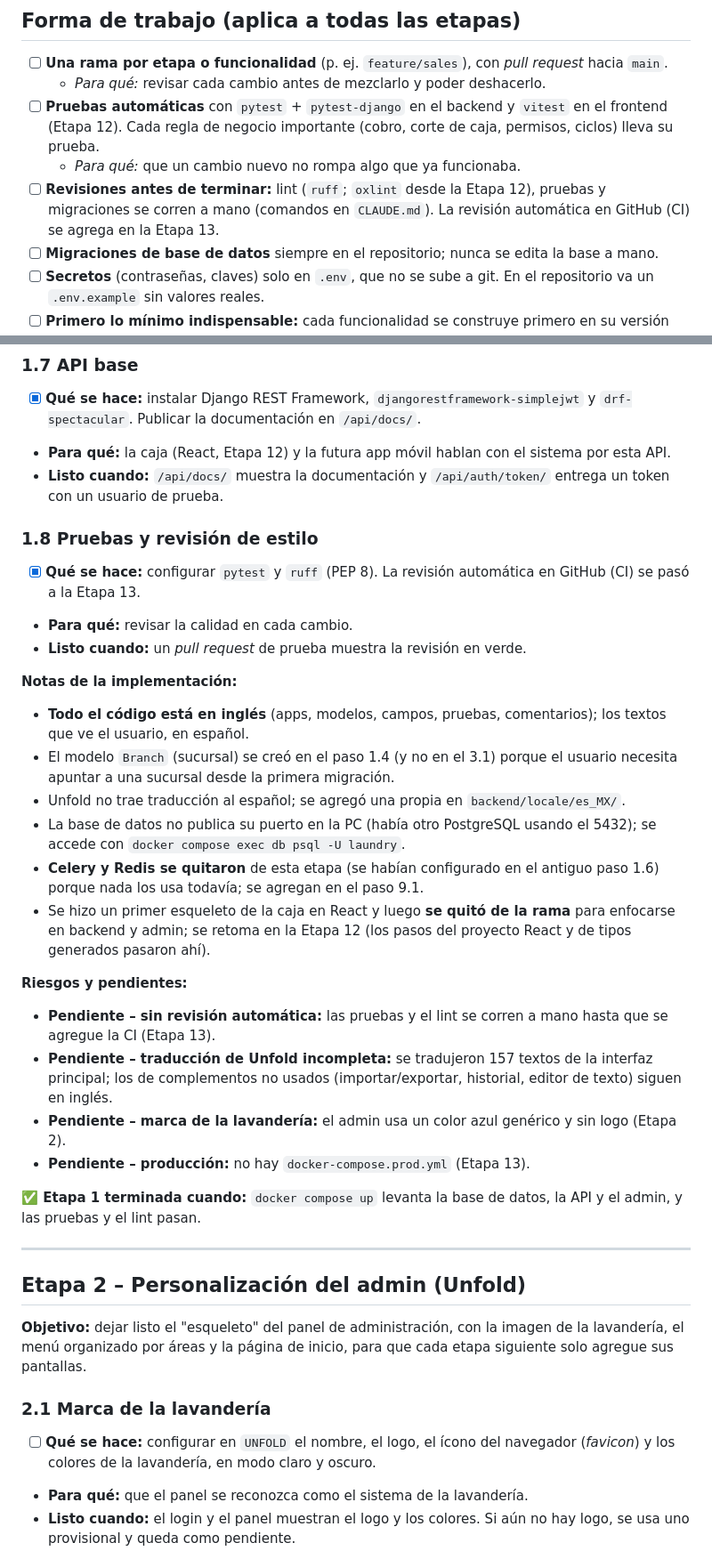
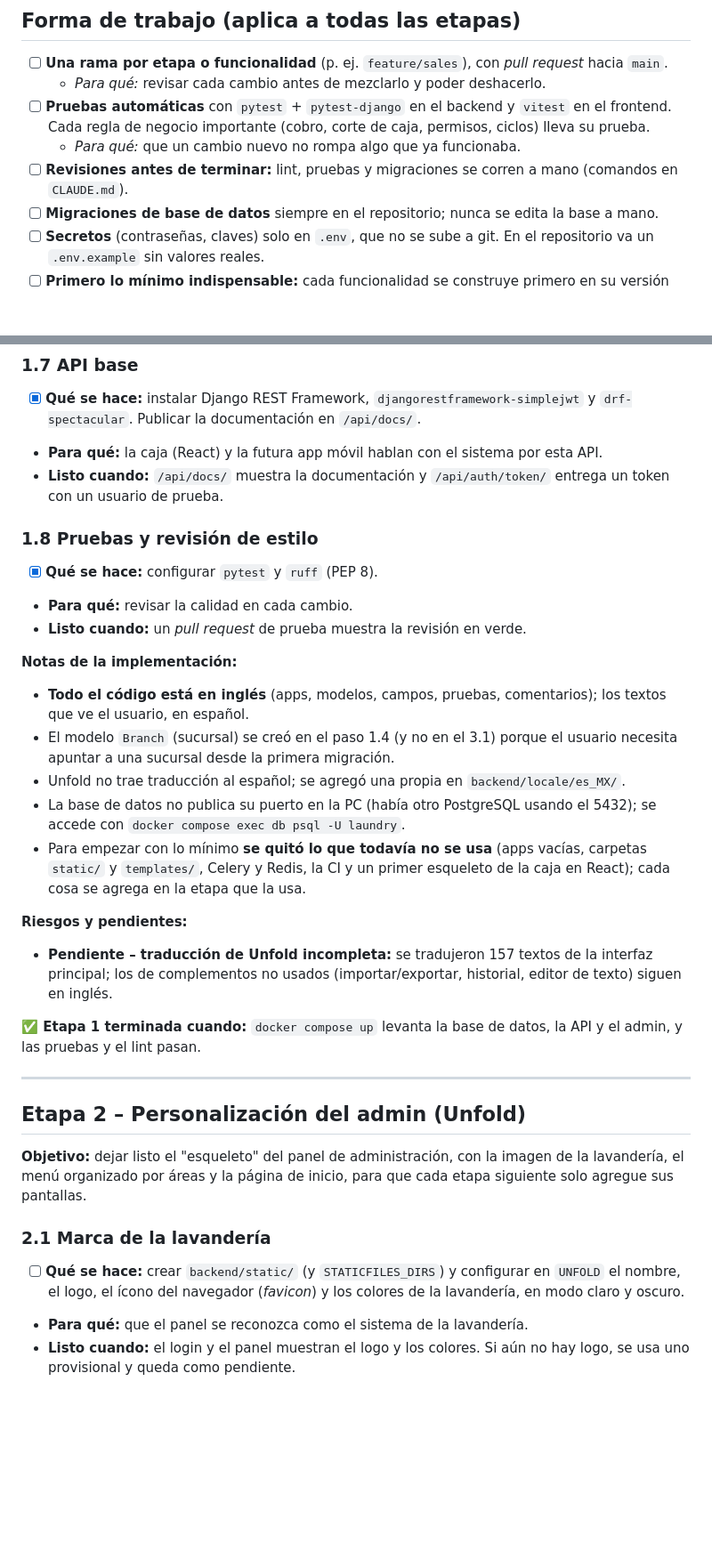
Before and after one commit to atneses/open-laundry, a Markdown page: plan.md, 2 parts joined by grey strips. Shown at 89% size. GitHub-like rendering; blank space fills up the shorter version.

```diff
--- a/plan.md
+++ b/plan.md
@@ -190,9 +190,9 @@ La Etapa 0 se hace **en paralelo** con las Etapas 1 a 13: son tareas en el local
 
 - [ ] **Una rama por etapa o funcionalidad** (p. ej. `feature/sales`), con *pull request* hacia `main`.
   - *Para qué:* revisar cada cambio antes de mezclarlo y poder deshacerlo.
-- [ ] **Pruebas automáticas** con `pytest` + `pytest-django` en el backend y `vitest` en el frontend (Etapa 12). Cada regla de negocio importante (cobro, corte de caja, permisos, ciclos) lleva su prueba.
+- [ ] **Pruebas automáticas** con `pytest` + `pytest-django` en el backend y `vitest` en el frontend. Cada regla de negocio importante (cobro, corte de caja, permisos, ciclos) lleva su prueba.
   - *Para qué:* que un cambio nuevo no rompa algo que ya funcionaba.
-- [ ] **Revisiones antes de terminar:** lint (`ruff`; `oxlint` desde la Etapa 12), pruebas y migraciones se corren a mano (comandos en `CLAUDE.md`). La revisión automática en GitHub (CI) se agrega en la Etapa 13.
+- [ ] **Revisiones antes de terminar:** lint, pruebas y migraciones se corren a mano (comandos en `CLAUDE.md`).
 - [ ] **Migraciones de base de datos** siempre en el repositorio; nunca se edita la base a mano.
 - [ ] **Secretos** (contraseñas, claves) solo en `.env`, que no se sube a git. En el repositorio va un `.env.example` sin valores reales.
 - [ ] **Primero lo mínimo indispensable:** cada funcionalidad se construye primero en su versión mínima que cumple el "Listo cuando"; las mejoras se proponen y se anotan como pendientes (ver `CLAUDE.md`).
@@ -292,11 +292,11 @@ La Etapa 0 se hace **en paralelo** con las Etapas 1 a 13: son tareas en el local
 
 ### 1.7 API base
 - [x] **Qué se hace:** instalar Django REST Framework, `djangorestframework-simplejwt` y `drf-spectacular`. Publicar la documentación en `/api/docs/`.
-- **Para qué:** la caja (React, Etapa 12) y la futura app móvil hablan con el sistema por esta API.
+- **Para qué:** la caja (React) y la futura app móvil hablan con el sistema por esta API.
 - **Listo cuando:** `/api/docs/` muestra la documentación y `/api/auth/token/` entrega un token con un usuario de prueba.
 
 ### 1.8 Pruebas y revisión de estilo
-- [x] **Qué se hace:** configurar `pytest` y `ruff` (PEP 8). La revisión automática en GitHub (CI) se pasó a la Etapa 13.
+- [x] **Qué se hace:** configurar `pytest` y `ruff` (PEP 8).
 - **Para qué:** revisar la calidad en cada cambio.
 - **Listo cuando:** un *pull request* de prueba muestra la revisión en verde.
 
@@ -305,14 +305,10 @@ La Etapa 0 se hace **en paralelo** con las Etapas 1 a 13: son tareas en el local
 - El modelo `Branch` (sucursal) se creó en el paso 1.4 (y no en el 3.1) porque el usuario necesita apuntar a una sucursal desde la primera migración.
 - Unfold no trae traducción al español; se agregó una propia en `backend/locale/es_MX/`.
 - La base de datos no publica su puerto en la PC (había otro PostgreSQL usando el 5432); se accede con `docker compose exec db psql -U laundry`.
-- **Celery y Redis se quitaron** de esta etapa (se habían configurado en el antiguo paso 1.6) porque nada los usa todavía; se agregan en el paso 9.1.
-- Se hizo un primer esqueleto de la caja en React y luego **se quitó de la rama** para enfocarse en backend y admin; se retoma en la Etapa 12 (los pasos del proyecto React y de tipos generados pasaron ahí).
+- Para empezar con lo mínimo **se quitó lo que todavía no se usa** (apps vacías, carpetas `static/` y `templates/`, Celery y Redis, la CI y un primer esqueleto de la caja en React); cada cosa se agrega en la etapa que la usa.
 
 **Riesgos y pendientes:**
-- **Pendiente – sin revisión automática:** las pruebas y el lint se corren a mano hasta que se agregue la CI (Etapa 13).
 - **Pendiente – traducción de Unfold incompleta:** se tradujeron 157 textos de la interfaz principal; los de complementos no usados (importar/exportar, historial, editor de texto) siguen en inglés.
-- **Pendiente – marca de la lavandería:** el admin usa un color azul genérico y sin logo (Etapa 2).
-- **Pendiente – producción:** no hay `docker-compose.prod.yml` (Etapa 13).
 
 **✅ Etapa 1 terminada cuando:** `docker compose up` levanta la base de datos, la API y el admin, y las pruebas y el lint pasan.
 
@@ -323,7 +319,7 @@ La Etapa 0 se hace **en paralelo** con las Etapas 1 a 13: son tareas en el local
 **Objetivo:** dejar listo el "esqueleto" del panel de administración, con la imagen de la lavandería, el menú organizado por áreas y la página de inicio, para que cada etapa siguiente solo agregue sus pantallas.
 
 ### 2.1 Marca de la lavandería
-- [ ] **Qué se hace:** configurar en `UNFOLD` el nombre, el logo, el ícono del navegador (*favicon*) y los colores de la lavandería, en modo claro y oscuro.
+- [ ] **Qué se hace:** crear `backend/static/` (y `STATICFILES_DIRS`) y configurar en `UNFOLD` el nombre, el logo, el ícono del navegador (*favicon*) y los colores de la lavandería, en modo claro y oscuro.
 - **Para qué:** que el panel se reconozca como el sistema de la lavandería.
 - **Listo cuando:** el login y el panel muestran el logo y los colores. Si aún no hay logo, se usa uno provisional y queda como pendiente.
 
```
Also changed, not shown: other parts of plan.md (+15 -15 lines), CLAUDE.md (+8 -8 lines), mvp.md (+14 -14 lines).
